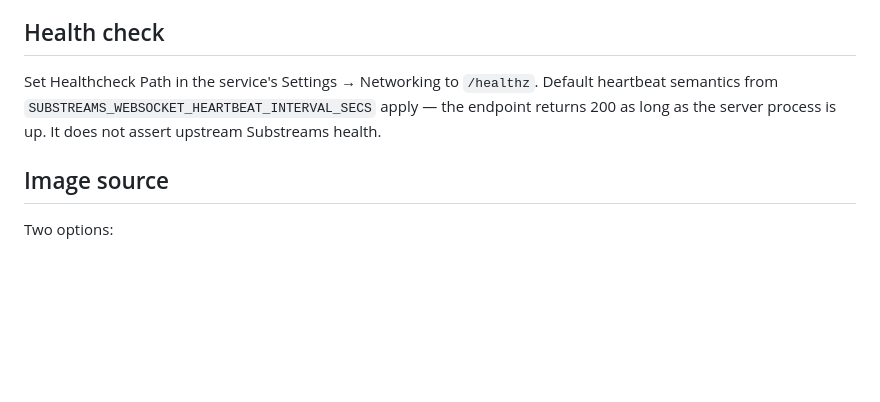
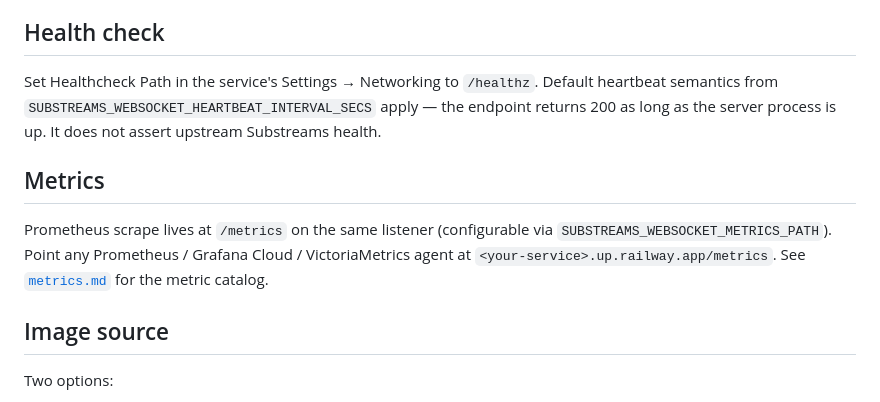
Before and after one commit to pinax-network/substreams-websocket, a Markdown page: docs/railway.md, the part around the change. Rendered like a GitHub page; blank space fills up the shorter version.

```diff
--- a/docs/railway.md
+++ b/docs/railway.md
@@ -47,6 +47,10 @@ Cursor files are small (~200 bytes each), one per stream. A 100 MB volume is ove
 
 Set Healthcheck Path in the service's Settings → Networking to `/healthz`. Default heartbeat semantics from `SUBSTREAMS_WEBSOCKET_HEARTBEAT_INTERVAL_SECS` apply — the endpoint returns 200 as long as the server process is up. It does not assert upstream Substreams health.
 
+## Metrics
+
+Prometheus scrape lives at `/metrics` on the same listener (configurable via `SUBSTREAMS_WEBSOCKET_METRICS_PATH`). Point any Prometheus / Grafana Cloud / VictoriaMetrics agent at `<your-service>.up.railway.app/metrics`. See [`metrics.md`](metrics.md) for the metric catalog.
+
 ## Image source
 
 Two options:
```
Also changed, not shown: README.md (+16 -0 lines), docs/envoy.md (+1 -0 lines).
